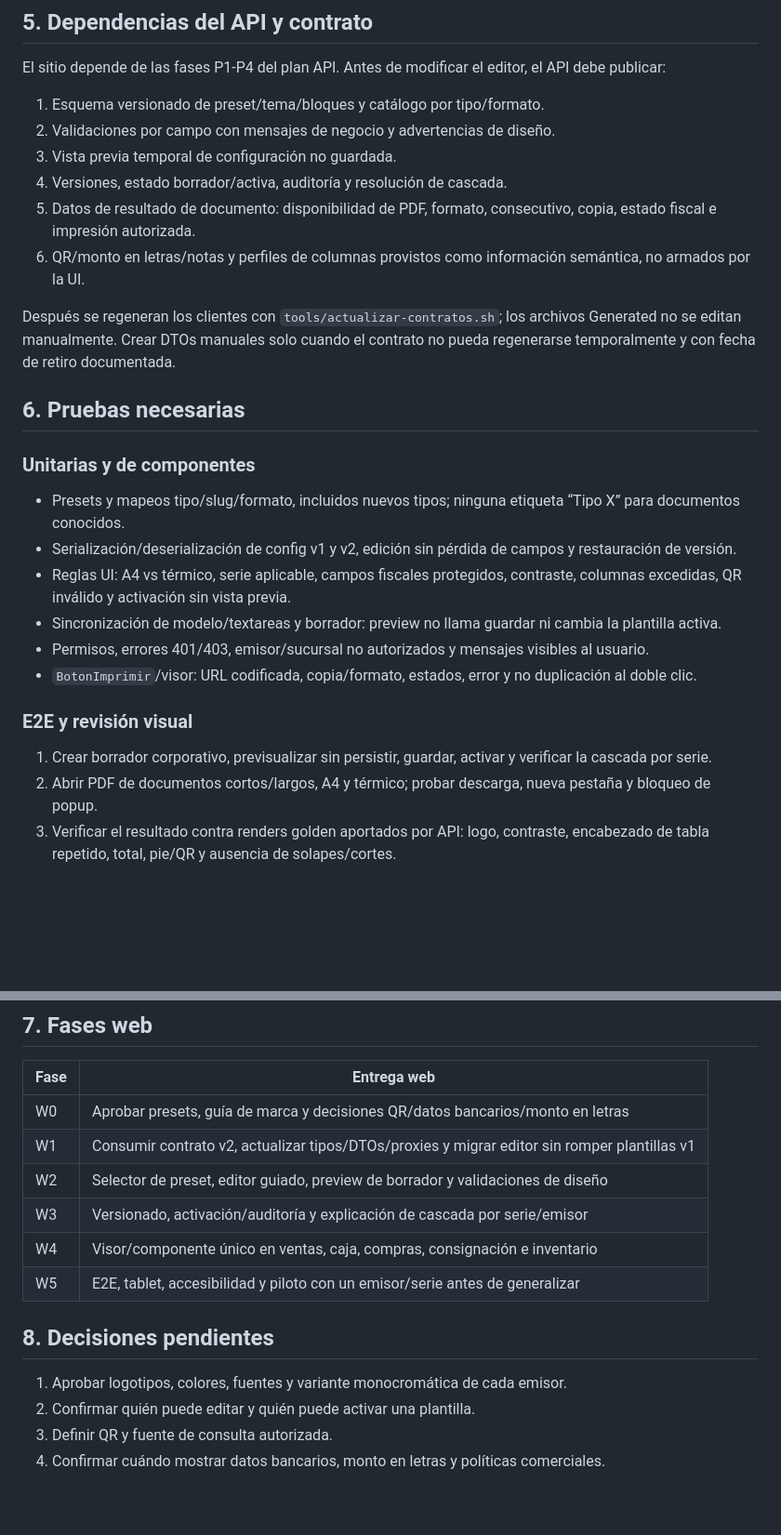
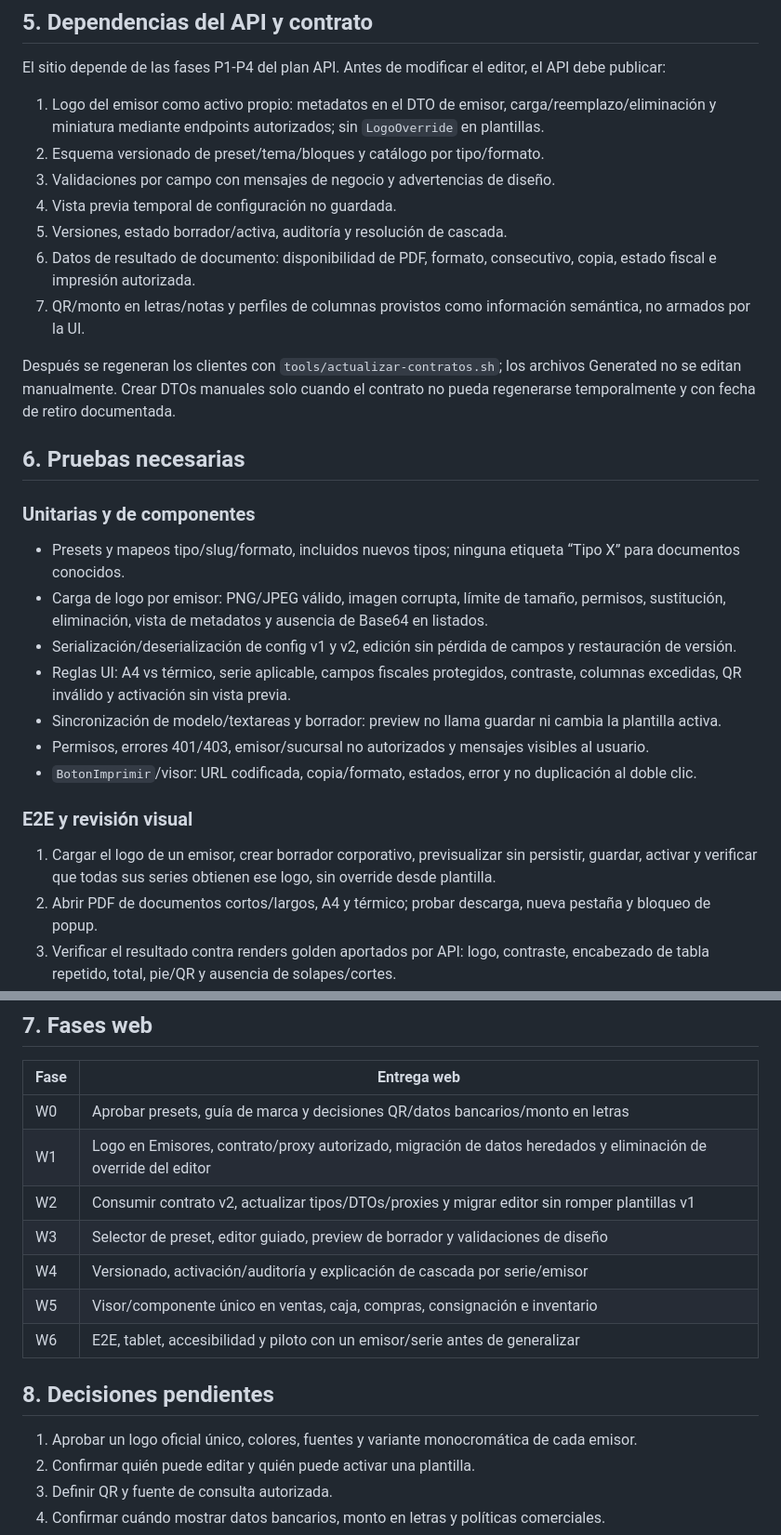
Before and after one commit to SuvesaDev/SuvesaPosSitieWebNew, a Markdown page: docs/MEJORA_DISENO_PDF_PROFESIONAL_WEB.md, 2 parts joined by grey strips. Shown at 93% size. Drawn GitHub-style; blank space fills up the shorter version.

```diff
--- a/docs/MEJORA_DISENO_PDF_PROFESIONAL_WEB.md
+++ b/docs/MEJORA_DISENO_PDF_PROFESIONAL_WEB.md
@@ -124,12 +137,13 @@ Aplicar el componente de forma consistente a los documentos ya soportados: factu
 
 El sitio depende de las fases P1-P4 del plan API. Antes de modificar el editor, el API debe publicar:
 
-1. Esquema versionado de preset/tema/bloques y catálogo por tipo/formato.
-2. Validaciones por campo con mensajes de negocio y advertencias de diseño.
-3. Vista previa temporal de configuración no guardada.
-4. Versiones, estado borrador/activa, auditoría y resolución de cascada.
-5. Datos de resultado de documento: disponibilidad de PDF, formato, consecutivo, copia, estado fiscal e impresión autorizada.
-6. QR/monto en letras/notas y perfiles de columnas provistos como información semántica, no armados por la UI.
+1. Logo del emisor como activo propio: metadatos en el DTO de emisor, carga/reemplazo/eliminación y miniatura mediante endpoints autorizados; sin `LogoOverride` en plantillas.
+2. Esquema versionado de preset/tema/bloques y catálogo por tipo/formato.
+3. Validaciones por campo con mensajes de negocio y advertencias de diseño.
+4. Vista previa temporal de configuración no guardada.
+5. Versiones, estado borrador/activa, auditoría y resolución de cascada.
+6. Datos de resultado de documento: disponibilidad de PDF, formato, consecutivo, copia, estado fiscal e impresión autorizada.
+7. QR/monto en letras/notas y perfiles de columnas provistos como información semántica, no armados por la UI.
 
 Después se regeneran los clientes con `tools/actualizar-contratos.sh`; los archivos Generated no se editan manualmente. Crear DTOs manuales solo cuando el contrato no pueda regenerarse temporalmente y con fecha de retiro documentada.
 
@@ -138,6 +152,7 @@ Después se regeneran los clientes con `tools/actualizar-contratos.sh`; los arch
 ### Unitarias y de componentes
 
 - Presets y mapeos tipo/slug/formato, incluidos nuevos tipos; ninguna etiqueta “Tipo X” para documentos conocidos.
+- Carga de logo por emisor: PNG/JPEG válido, imagen corrupta, límite de tamaño, permisos, sustitución, eliminación, vista de metadatos y ausencia de Base64 en listados.
 - Serialización/deserialización de config v1 y v2, edición sin pérdida de campos y restauración de versión.
 - Reglas UI: A4 vs térmico, serie aplicable, campos fiscales protegidos, contraste, columnas excedidas, QR inválido y activación sin vista previa.
 - Sincronización de modelo/textareas y borrador: preview no llama guardar ni cambia la plantilla activa.
@@ -146,7 +161,7 @@ Después se regeneran los clientes con `tools/actualizar-contratos.sh`; los arch
 
 ### E2E y revisión visual
 
-1. Crear borrador corporativo, previsualizar sin persistir, guardar, activar y verificar la cascada por serie.
+1. Cargar el logo de un emisor, crear borrador corporativo, previsualizar sin persistir, guardar, activar y verificar que todas sus series obtienen ese logo, sin override desde plantilla.
 2. Abrir PDF de documentos cortos/largos, A4 y térmico; probar descarga, nueva pestaña y bloqueo de popup.
 3. Verificar el resultado contra renders golden aportados por API: logo, contraste, encabezado de tabla repetido, total, pie/QR y ausencia de solapes/cortes.
 4. Casos de abarrotes/carnes: moneda CRC/USD, 0,375 kg, descuentos, bonificación a cero explicada, cliente con dirección larga y factura de crédito.
@@ -161,15 +176,16 @@ No marcar la función como completa por una vista previa satisfactoria. La acept
 | Fase | Entrega web |
 |---|---|
 | W0 | Aprobar presets, guía de marca y decisiones QR/datos bancarios/monto en letras |
-| W1 | Consumir contrato v2, actualizar tipos/DTOs/proxies y migrar editor sin romper plantillas v1 |
-| W2 | Selector de preset, editor guiado, preview de borrador y validaciones de diseño |
-| W3 | Versionado, activación/auditoría y explicación de cascada por serie/emisor |
-| W4 | Visor/componente único en ventas, caja, compras, consignación e inventario |
-| W5 | E2E, tablet, accesibilidad y piloto con un emisor/serie antes de generalizar |
+| W1 | Logo en Emisores, contrato/proxy autorizado, migración de datos heredados y eliminación de override del editor |
+| W2 | Consumir contrato v2, actualizar tipos/DTOs/proxies y migrar editor sin romper plantillas v1 |
+| W3 | Selector de preset, editor guiado, preview de borrador y validaciones de diseño |
+| W4 | Versionado, activación/auditoría y explicación de cascada por serie/emisor |
+| W5 | Visor/componente único en ventas, caja, compras, consignación e inventario |
+| W6 | E2E, tablet, accesibilidad y piloto con un emisor/serie antes de generalizar |
 
 ## 8. Decisiones pendientes
 
-1. Aprobar logotipos, colores, fuentes y variante monocromática de cada emisor.
+1. Aprobar un logo oficial único, colores, fuentes y variante monocromática de cada emisor.
 2. Confirmar quién puede editar y quién puede activar una plantilla.
 3. Definir QR y fuente de consulta autorizada.
 4. Confirmar cuándo mostrar datos bancarios, monto en letras y políticas comerciales.
```
Also changed, not shown: other parts of docs/MEJORA_DISENO_PDF_PROFESIONAL_WEB.md (+19 -6 lines).
